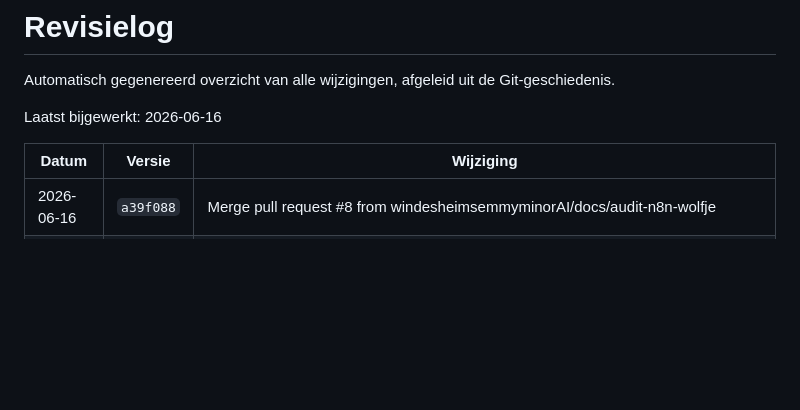
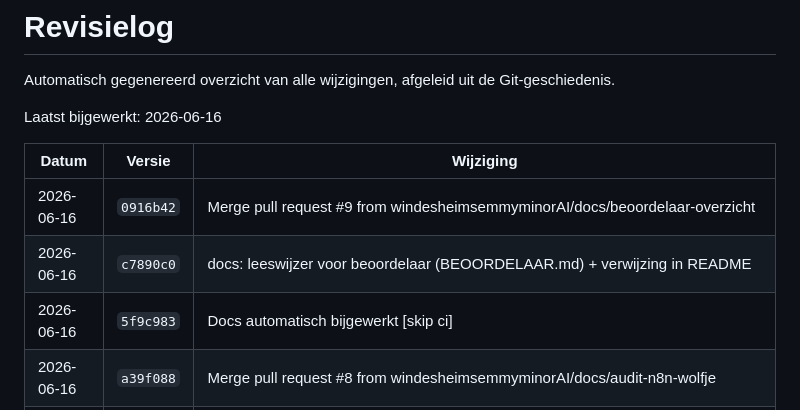
Before and after one commit to windesheimsemmyminorAI/portfolio, a Markdown page: REVISIE_LOG.md, the part around the change. Drawn GitHub-style; blank space fills up the shorter version.

Commit message:
Docs automatisch bijgewerkt [skip ci]

```diff
--- a/REVISIE_LOG.md
+++ b/REVISIE_LOG.md
@@ -6,6 +6,9 @@ Laatst bijgewerkt: 2026-06-16
 
 | Datum | Versie | Wijziging |
 |-------|--------|------------|
+| 2026-06-16 | `0916b42` | Merge pull request #9 from windesheimsemmyminorAI/docs/beoordelaar-overzicht |
+| 2026-06-16 | `c7890c0` | docs: leeswijzer voor beoordelaar (BEOORDELAAR.md) + verwijzing in README |
+| 2026-06-16 | `5f9c983` | Docs automatisch bijgewerkt [skip ci] |
 | 2026-06-16 | `a39f088` | Merge pull request #8 from windesheimsemmyminorAI/docs/audit-n8n-wolfje |
 | 2026-06-16 | `49663fb` | docs(n8n): versiedocumentatie.docx bijgewerkt met iteratie 8 (Word = Markdown) |
 | 2026-06-16 | `ba8ab58` | docs: n8n v8 + wolfje episode-1 structuur bijgewerkt, README's gesynchroniseerd |
```
Also changed, not shown: OVERDRACHT.md (+1 -0 lines).
